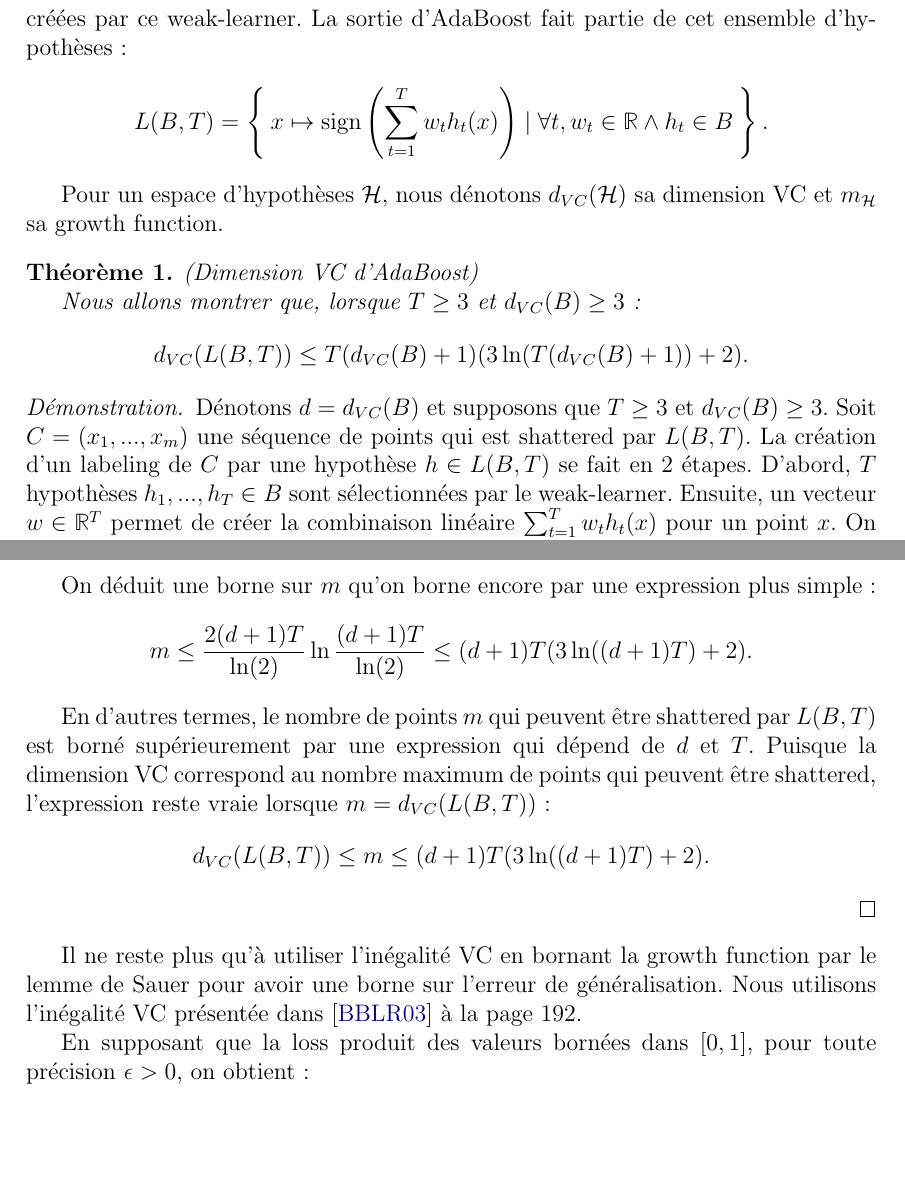
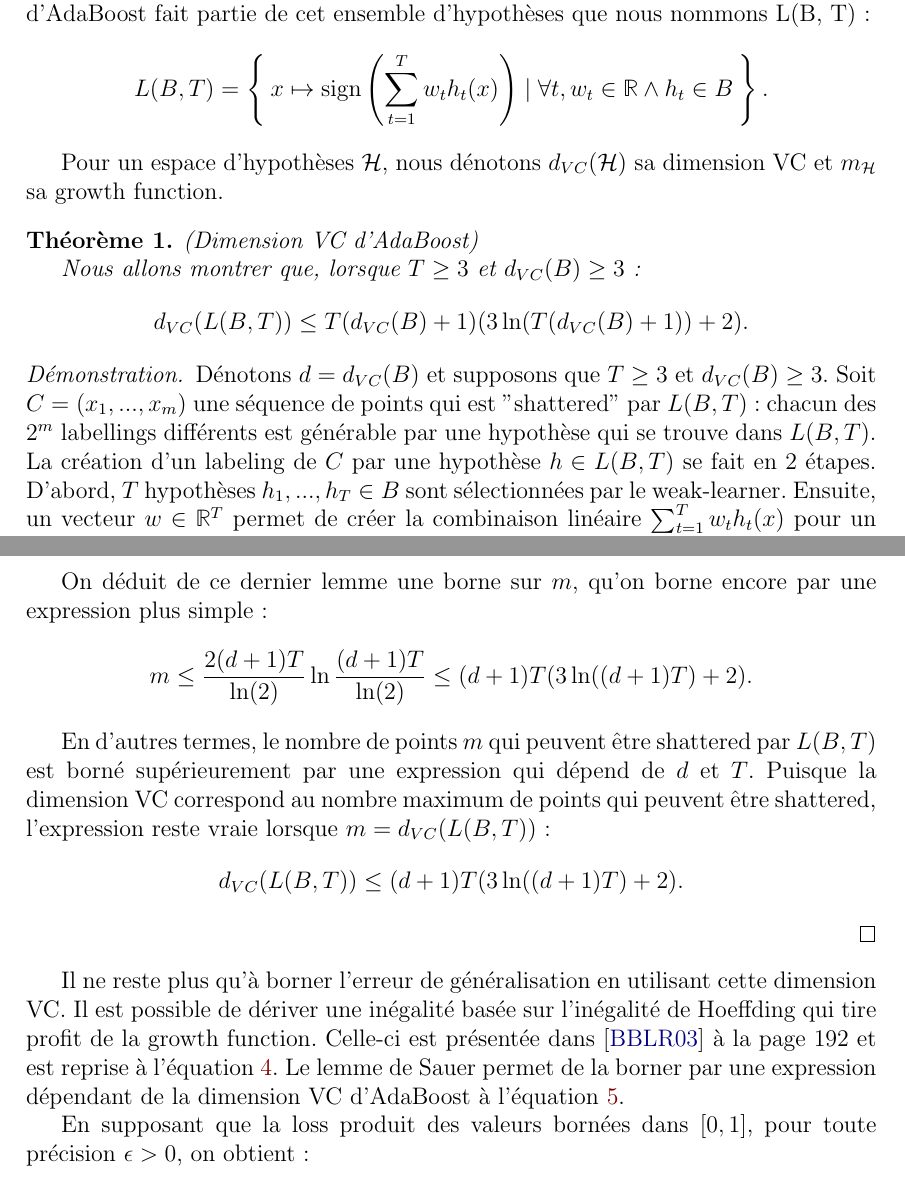
Before and after one commit to ArnaudPalgen/ma2_aml-adl, a LaTeX document (rapport/report.tex): two parts of pages 4 and 5 of 5, joined at a grey line, cut so that both start at the same text, the shorter picture padded with empty space. Compiled offline with pdfLaTeX.

Commit message:
Improve report

```diff
--- a/rapport/report.tex
+++ b/rapport/report.tex
@@ -183,3 +183,5 @@
 
 	\section{Bornes sur l’erreur de généralisation}
 
+	Nous montrons maintenant comment obtenir des bornes sur l'erreur de généralisation d'AdaBoost.
+	Nous commençons par obtenir la dimension VC d'AdaBoost, puis nous appliquons une inégalité basée sur l'inégalité de Hoeffding.
@@ -192,5 +190,6 @@
-	$T$ hypothèses $h_1, ..., h_T$ sont créées par ce weak-learner.
-	La sortie d'AdaBoost fait partie de cet ensemble d'hypothèses :
+	Nous avons vu que la sortie de l'algorithme AdaBoost est une hypothèse composée d'une combinaison linéaire de $T$ hypothèses $h_1, ..., h_T$ apprises par un weak learner.
+	Nous dénotons l'espace d'hypothèses de ce weak learner par $B$.
+	La sortie d'AdaBoost fait partie de cet ensemble d'hypothèses que nous nommons L(B, T) :
 	\[
 	L(B, T) = \Set{ x \mapsto \text{sign}\left( \sum_{t=1}^T w_t h_t(x) \right) \mid \forall t, w_t \in \R \land h_t \in B}.
 	\]
@@ -208,7 +207,7 @@
 	\begin{proof}
 
 	Dénotons $d = d_{VC}(B)$ et supposons que $T \geq 3$ et $d_{VC}(B) \geq 3$.
-	Soit $C = (x_1, ..., x_m)$ une séquence de points qui est shattered par $L(B, T)$.
+	Soit $C = (x_1, ..., x_m)$ une séquence de points qui est "shattered" par $L(B, T)$: chacun des $2^m$ labellings différents est générable par une hypothèse qui se trouve dans $L(B, T)$.
 	La création d'un labeling de $C$ par une hypothèse $h \in L(B, T)$ se fait en 2 étapes.
 	D'abord, $T$ hypothèses $h_1, ..., h_T \in B$ sont sélectionnées par le weak-learner.
 	Ensuite, un vecteur $w \in \R^T$ permet de créer la combinaison linéaire $\sum_{t=1}^T w_t h_t(x)$ pour un point $x$.
@@ -249,7 +248,7 @@
 	\forall a > 0, x \leq a \ln(x) \implies x \leq 2 a \ln(a).
 	\]
 
-	On déduit une borne sur $m$ qu'on borne encore par une expression plus simple :
+	On déduit de ce dernier lemme une borne sur $m$, qu'on borne encore par une expression plus simple :
 	\[
 	m \leq \frac{2 (d + 1) T}{\ln(2)} \ln \frac{(d + 1) T}{\ln(2)} \leq (d + 1) T (3 \ln((d + 1) T) + 2).
 	\]
@@ -257,18 +256,20 @@
 	En d'autres termes, le nombre de points $m$ qui peuvent être shattered par $L(B, T)$ est borné supérieurement par une expression qui dépend de $d$ et $T$.
 	Puisque la dimension VC correspond au nombre maximum de points qui peuvent être shattered, l'expression reste vraie lorsque $m = d_{VC}(L(B, T))$ :
 	\[
-	d_{VC}(L(B, T)) \leq m \leq (d + 1) T (3 \ln((d + 1) T) + 2).
+	d_{VC}(L(B, T)) \leq (d + 1) T (3 \ln((d + 1) T) + 2).
 	\]
 	\end{proof}
 
-	Il ne reste plus qu'à utiliser l'inégalité VC en bornant la growth function par le lemme de Sauer pour avoir une borne sur l'erreur de généralisation.
-	Nous utilisons l'inégalité VC présentée dans \cite{Bousquet2003-oz} à la page 192.
+	Il ne reste plus qu'à borner l'erreur de généralisation en utilisant cette dimension VC.
+	Il est possible de dériver une inégalité basée sur l'inégalité de Hoeffding qui tire profit de la growth function.
+	Celle-ci est présentée dans \cite{Bousquet2003-oz} à la page 192 et est reprise à l'équation \ref{eq:vc_inequality}.
+	Le lemme de Sauer permet de la borner par une expression dépendant de la dimension VC d'AdaBoost à l'équation \ref{eq:vc_inequality_sauer}.
 
 	En supposant que la loss produit des valeurs bornées dans $[0, 1]$, pour toute précision $\epsilon > 0$, on obtient :
-	\begin{align*}
-	\mathbb{P}\left[ \sup_{h \in L(B, T)} (R(h) - R_m(h)) \geq \epsilon \right] &\leq 4 m_{L(B, T)}(2 m) e^{-m \epsilon^2 / 8} \\
-	&\leq 4 \left( \frac{2 m e}{d_{VC}(L(B, T))} \right)^{d_{VC}(L(B, T))} e^{-m \epsilon^2 / 8}.
-	\end{align*}
+	\begin{align}
+	\mathbb{P}\left[ \sup_{h \in L(B, T)} (R(h) - R_m(h)) \geq \epsilon \right] &\leq 4 m_{L(B, T)}(2 m) e^{-m \epsilon^2 / 8} \label{eq:vc_inequality} \\
+	&\leq 4 \left( \frac{2 m e}{d_{VC}(L(B, T))} \right)^{d_{VC}(L(B, T))} e^{-m \epsilon^2 / 8}. \label{eq:vc_inequality_sauer}
+	\end{align}
 
 	Un point important de ce développement est que la dimension VC de l'ensemble des hypothèse produites par AdaBoost augmente linéairement avec la dimension VC de $B$ et avec $T$, en ignorant les facteurs constants et logarithmiques.
 
```
Also changed, not shown: rapport/report.pdf, rapport/report.tex (44 more changed lines).
